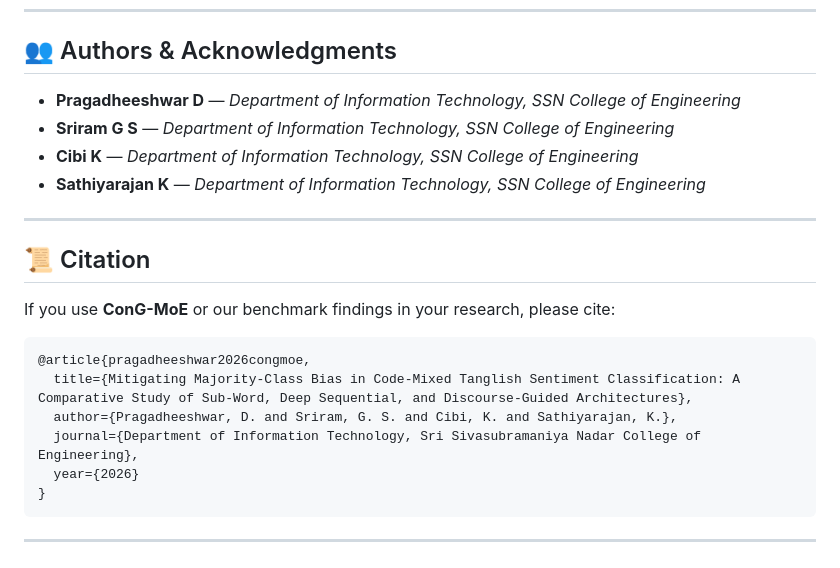
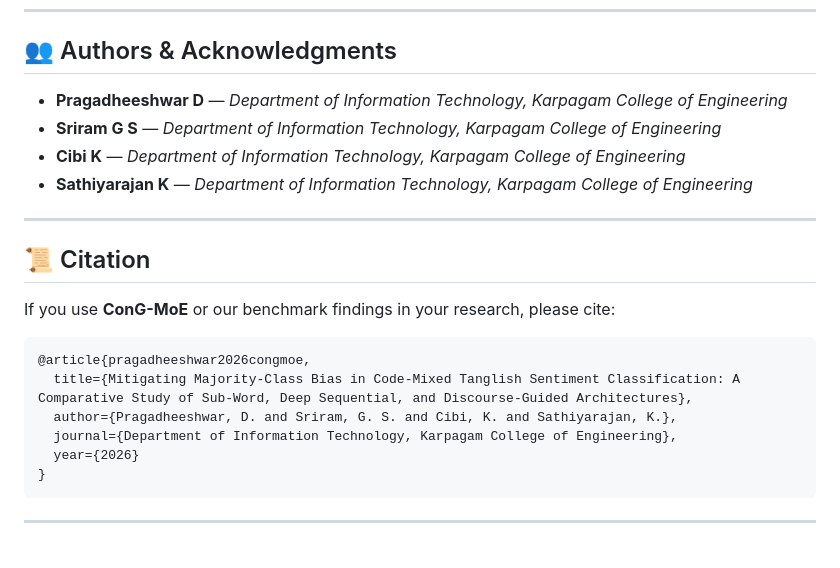
Before and after one commit to pragadheeshwar-d/ConG-MoE, a Markdown page: README.md, the part around the change. Drawn GitHub-style.

Commit message:
fix(docs): update institutional affiliation to Karpagam College of Engineering

````diff
--- a/README.md
+++ b/README.md
@@ -182,10 +182,10 @@ http://localhost:5050
 
 ## 👥 Authors & Acknowledgments
 
-* **Pragadheeshwar D** — *Department of Information Technology, SSN College of Engineering*
-* **Sriram G S** — *Department of Information Technology, SSN College of Engineering*
-* **Cibi K** — *Department of Information Technology, SSN College of Engineering*
-* **Sathiyarajan K** — *Department of Information Technology, SSN College of Engineering*
+* **Pragadheeshwar D** — *Department of Information Technology, Karpagam College of Engineering*
+* **Sriram G S** — *Department of Information Technology, Karpagam College of Engineering*
+* **Cibi K** — *Department of Information Technology, Karpagam College of Engineering*
+* **Sathiyarajan K** — *Department of Information Technology, Karpagam College of Engineering*
 
 ---
 
@@ -197,7 +197,7 @@ If you use **ConG-MoE** or our benchmark findings in your research, please cite:
 @article{pragadheeshwar2026congmoe,
   title={Mitigating Majority-Class Bias in Code-Mixed Tanglish Sentiment Classification: A Comparative Study of Sub-Word, Deep Sequential, and Discourse-Guided Architectures},
   author={Pragadheeshwar, D. and Sriram, G. S. and Cibi, K. and Sathiyarajan, K.},
-  journal={Department of Information Technology, Sri Sivasubramaniya Nadar College of Engineering},
+  journal={Department of Information Technology, Karpagam College of Engineering},
   year={2026}
 }
 ```
````
